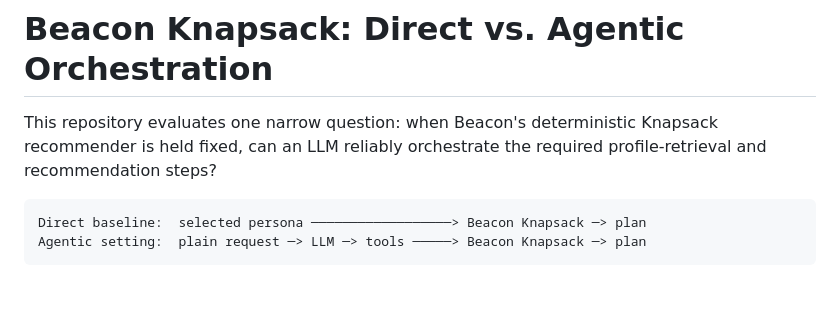
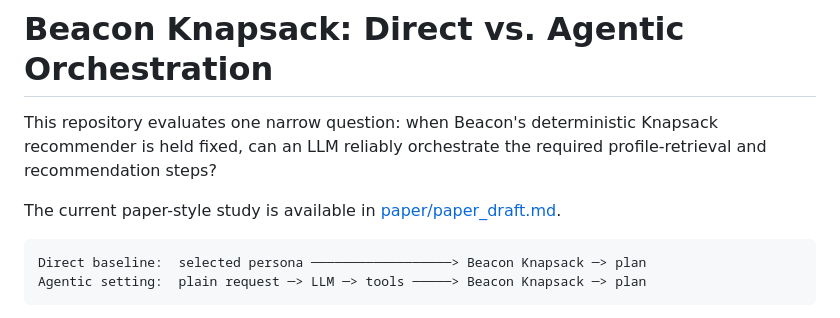
Before and after one commit to TejPaladi/beacon-knapsack-agentic-evaluation, a Markdown page: README.md, the part around the change. Drawn GitHub-style; blank space fills up the shorter version.

Commit message:
Add paper draft for policy-gated meal agents

````diff
--- a/README.md
+++ b/README.md
@@ -3,6 +3,9 @@
 This repository evaluates one narrow question: when Beacon's deterministic
 Knapsack recommender is held fixed, can an LLM reliably orchestrate the
 required profile-retrieval and recommendation steps?
+
+The current paper-style study is available in
+[paper/paper_draft.md](paper/paper_draft.md).
 
 ```
 Direct baseline:  selected persona ──────────────────> Beacon Knapsack ─> plan
````
Also changed, not shown: paper/paper_draft.md (added, +486 -0 lines).
